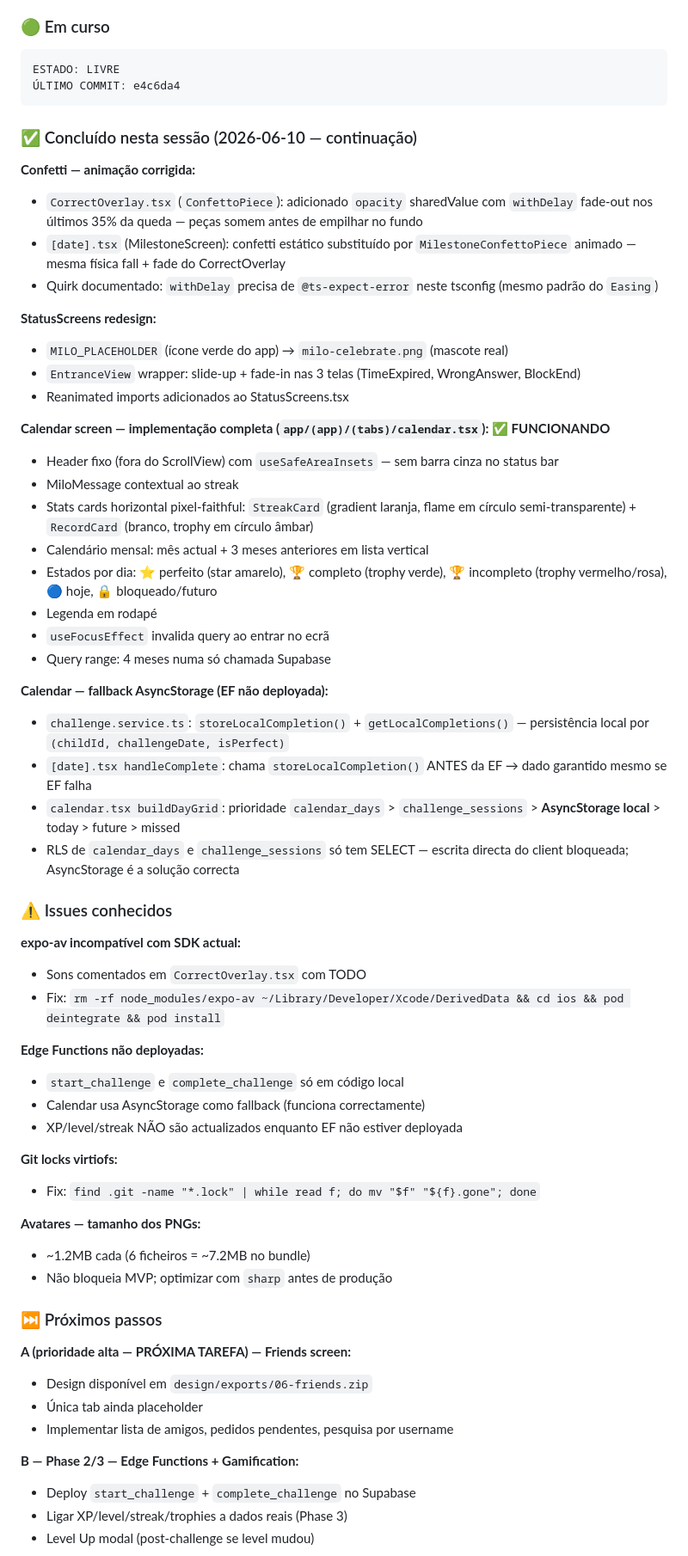
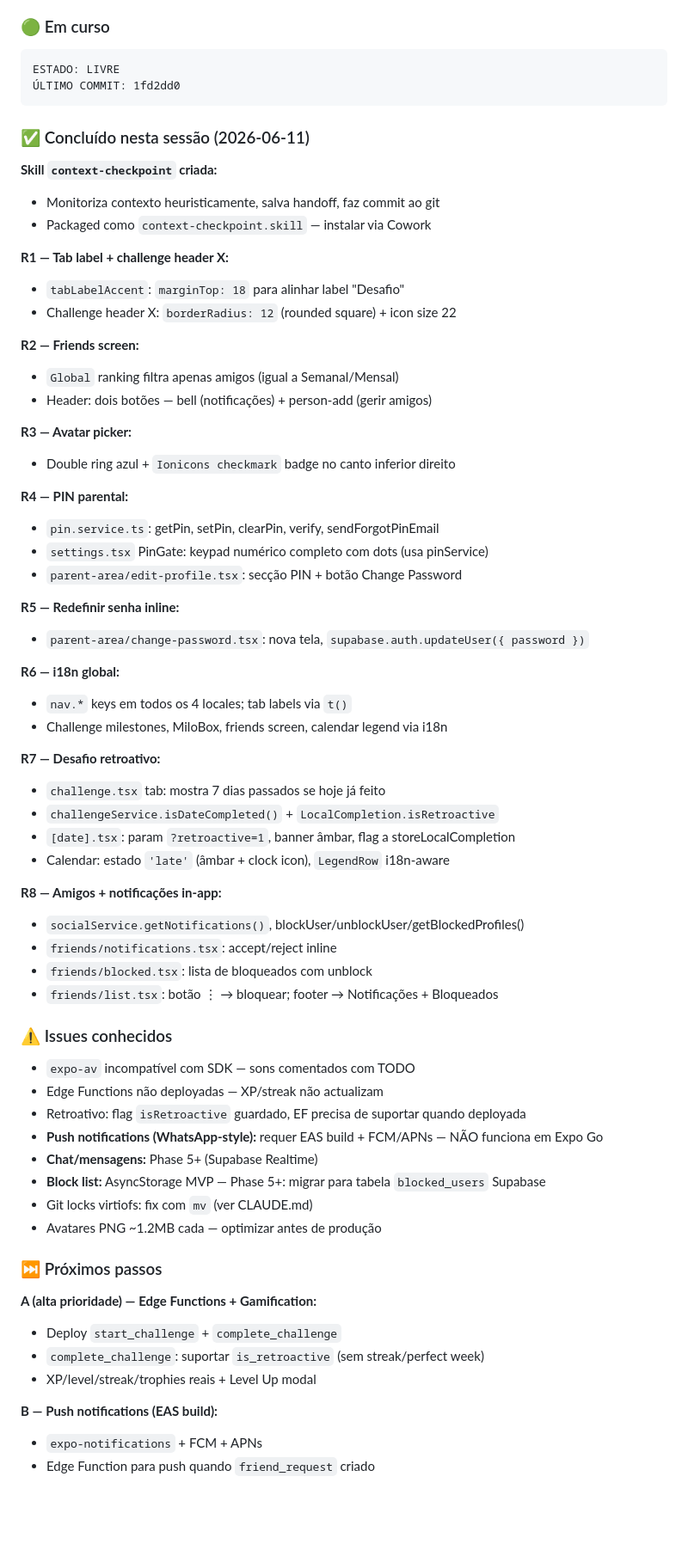
Before and after one commit to Luizeduardompf/MathHeroKids-UI, a Markdown page: .ai/session-handoff.md, the part around one of its changes. Shown at 86% size. Drawn GitHub-style; blank space fills up the shorter version.

Commit message:
chore: checkpoint — roadmap completo, estado LIVRE

````diff
--- a/.ai/session-handoff.md
+++ b/.ai/session-handoff.md
@@ -9,64 +9,69 @@
 ### 🟢 Em curso
 ```
 ESTADO: LIVRE
-ÚLTIMO COMMIT: e4c6da4
+ÚLTIMO COMMIT: 1fd2dd0
 ```
 
-### ✅ Concluído nesta sessão (2026-06-10 — continuação)
+### ✅ Concluído nesta sessão (2026-06-11)
 
-**Confetti — animação corrigida:**
-- `CorrectOverlay.tsx` (`ConfettoPiece`): adicionado `opacity` sharedValue com `withDelay` fade-out nos últimos 35% da queda — peças somem antes de empilhar no fundo
-- `[date].tsx` (MilestoneScreen): confetti estático substituído por `MilestoneConfettoPiece` animado — mesma física fall + fade do CorrectOverlay
-- Quirk documentado: `withDelay` precisa de `@ts-expect-error` neste tsconfig (mesmo padrão do `Easing`)
+**Skill `context-checkpoint` criada:**
+- Monitoriza contexto heuristicamente, salva handoff, faz commit ao git
+- Packaged como `context-checkpoint.skill` — instalar via Cowork
 
-**StatusScreens redesign:**
-- `MILO_PLACEHOLDER` (ícone verde do app) → `milo-celebrate.png` (mascote real)
-- `EntranceView` wrapper: slide-up + fade-in nas 3 telas (TimeExpired, WrongAnswer, BlockEnd)
-- Reanimated imports adicionados ao StatusScreens.tsx
+**R1 — Tab label + challenge header X:**
+- `tabLabelAccent`: `marginTop: 18` para alinhar label "Desafio"
+- Challenge header X: `borderRadius: 12` (rounded square) + icon size 22
 
-**Calendar screen — implementação completa (`app/(app)/(tabs)/calendar.tsx`): ✅ FUNCIONANDO**
-- Header fixo (fora do ScrollView) com `useSafeAreaInsets` — sem barra cinza no status bar
-- MiloMessage contextual ao streak
-- Stats cards horizontal pixel-faithful: `StreakCard` (gradient laranja, flame em círculo semi-transparente) + `RecordCard` (branco, trophy em círculo âmbar)
-- Calendário mensal: mês actual + 3 meses anteriores em lista vertical
-- Estados por dia: ⭐ perfeito (star amarelo), 🏆 completo (trophy verde), 🏆 incompleto (trophy vermelho/rosa), 🔵 hoje, 🔒 bloqueado/futuro
-- Legenda em rodapé
-- `useFocusEffect` invalida query ao entrar no ecrã
-- Query range: 4 meses numa só chamada Supabase
+**R2 — Friends screen:**
+- `Global` ranking filtra apenas amigos (igual a Semanal/Mensal)
+- Header: dois botões — bell (notificações) + person-add (gerir amigos)
 
-**Calendar — fallback AsyncStorage (EF não deployada):**
-- `challenge.service.ts`: `storeLocalCompletion()` + `getLocalCompletions()` — persistência local por `(childId, challengeDate, isPerfect)`
-- `[date].tsx handleComplete`: chama `storeLocalCompletion()` ANTES da EF → dado garantido mesmo se EF falha
-- `calendar.tsx buildDayGrid`: prioridade `calendar_days` > `challenge_sessions` > **AsyncStorage local** > today > future > missed
-- RLS de `calendar_days` e `challenge_sessions` só tem SELECT — escrita directa do client bloqueada; AsyncStorage é a solução correcta
+**R3 — Avatar picker:**
+- Double ring azul + `Ionicons checkmark` badge no canto inferior direito
+
+**R4 — PIN parental:**
+- `pin.service.ts`: getPin, setPin, clearPin, verify, sendForgotPinEmail
+- `settings.tsx` PinGate: keypad numérico completo com dots (usa pinService)
+- `parent-area/edit-profile.tsx`: secção PIN + botão Change Password
+
+**R5 — Redefinir senha inline:**
+- `parent-area/change-password.tsx`: nova tela, `supabase.auth.updateUser({ password })`
+
+**R6 — i18n global:**
+- `nav.*` keys em todos os 4 locales; tab labels via `t()`
+- Challenge milestones, MiloBox, friends screen, calendar legend via i18n
+
+**R7 — Desafio retroativo:**
+- `challenge.tsx` tab: mostra 7 dias passados se hoje já feito
+- `challengeService.isDateCompleted()` + `LocalCompletion.isRetroactive`
+- `[date].tsx`: param `?retroactive=1`, banner âmbar, flag a storeLocalCompletion
+- Calendar: estado `'late'` (âmbar + clock icon), `LegendRow` i18n-aware
+
+**R8 — Amigos + notificações in-app:**
+- `socialService.getNotifications()`, blockUser/unblockUser/getBlockedProfiles()
+- `friends/notifications.tsx`: accept/reject inline
+- `friends/blocked.tsx`: lista de bloqueados com unblock
+- `friends/list.tsx`: botão ⋮ → bloquear; footer → Notificações + Bloqueados
 
 ### ⚠️ Issues conhecidos
 
-**expo-av incompatível com SDK actual:**
-- Sons comentados em `CorrectOverlay.tsx` com TODO
-- Fix: `rm -rf node_modules/expo-av ~/Library/Developer/Xcode/DerivedData && cd ios && pod deintegrate && pod install`
-
-**Edge Functions não deployadas:**
-- `start_challenge` e `complete_challenge` só em código local
-- Calendar usa AsyncStorage como fallback (funciona correctamente)
-- XP/level/streak NÃO são actualizados enquanto EF não estiver deployada
-
-**Git locks virtiofs:**
-- Fix: `find .git -name "*.lock" | while read f; do mv "$f" "${f}.gone"; done`
-
-**Avatares — tamanho dos PNGs:**
-- ~1.2MB cada (6 ficheiros = ~7.2MB no bundle)
-- Não bloqueia MVP; optimizar com `sharp` antes de produção
+- `expo-av` incompatível com SDK — sons comentados com TODO
+- Edge Functions não deployadas — XP/streak não actualizam
+- Retroativo: flag `isRetroactive` guardado, EF precisa de suportar quando deployada
+- **Push notifications (WhatsApp-style):** requer EAS build + FCM/APNs — NÃO funciona em Expo Go
+- **Chat/mensagens:** Phase 5+ (Supabase Realtime)
+- **Block list:** AsyncStorage MVP — Phase 5+: migrar para tabela `blocked_users` Supabase
+- Git locks virtiofs: fix com `mv` (ver CLAUDE.md)
+- Avatares PNG ~1.2MB cada — optimizar antes de produção
 
 ### ⏭️ Próximos passos
 
-**A (prioridade alta — PRÓXIMA TAREFA) — Friends screen:**
-- Design disponível em `design/exports/06-friends.zip`
-- Única tab ainda placeholder
-- Implementar lista de amigos, pedidos pendentes, pesquisa por username
+**A (alta prioridade) — Edge Functions + Gamification:**
+- Deploy `start_challenge` + `complete_challenge`
+- `complete_challenge`: suportar `is_retroactive` (sem streak/perfect week)
+- XP/level/streak/trophies reais + Level Up modal
 
-**B — Phase 2/3 — Edge Functions + Gamification:**
-- Deploy `start_challenge` + `complete_challenge` no Supabase
-- Ligar XP/level/streak/trophies a dados reais (Phase 3)
-- Level Up modal (post-challenge se level mudou)
+**B — Push notifications (EAS build):**
+- `expo-notifications` + FCM + APNs
+- Edge Function para push quando `friend_request` criado
 
````
Also changed, not shown: other parts of .ai/session-handoff.md (+10 -4 lines).
